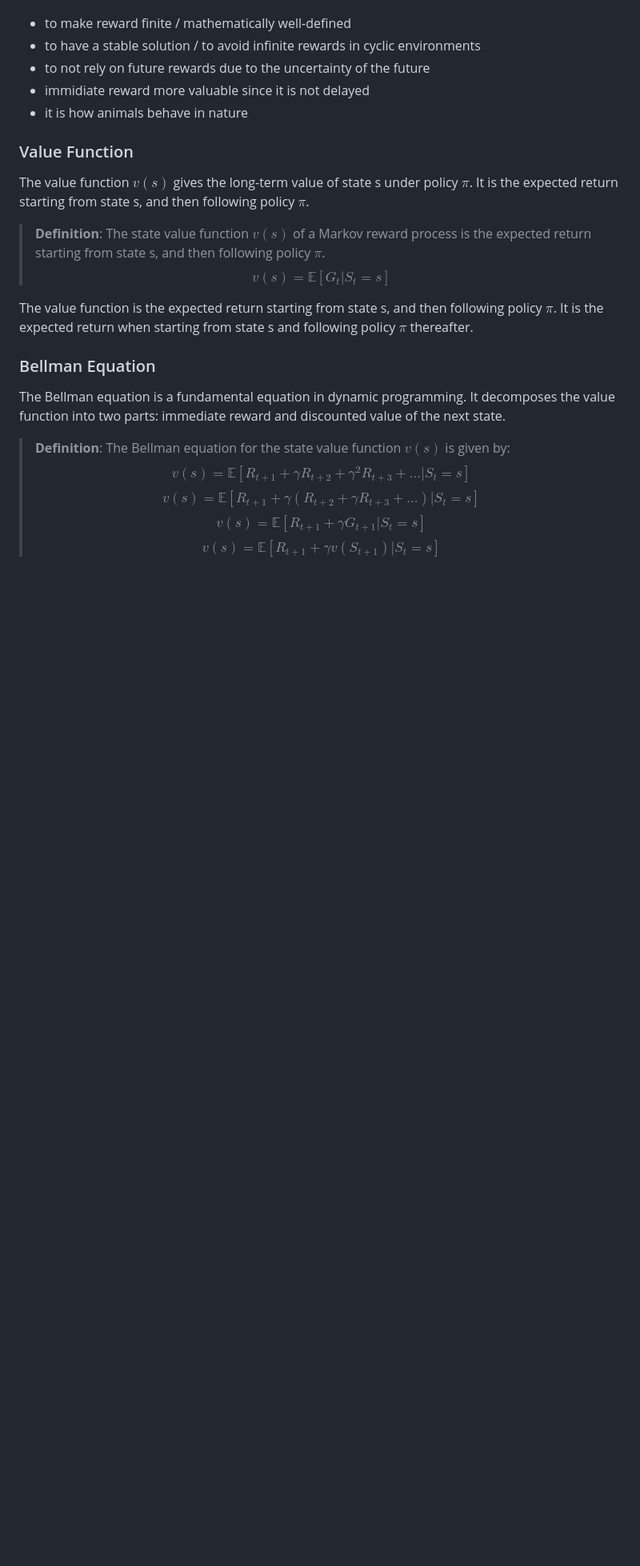
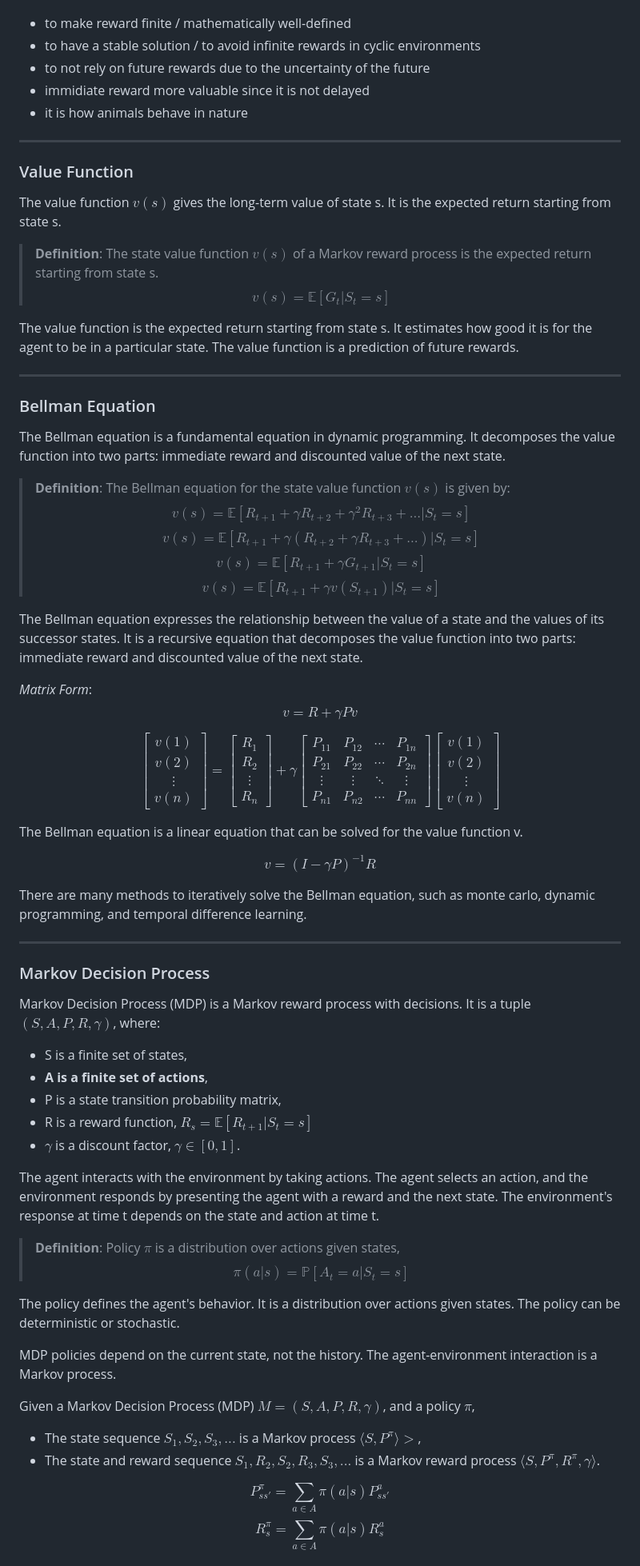
Before and after one commit to ozgurgulsuna/MMI706-ReinforcementLearning, a Markdown page: Lecture Notes/Markov-Decision-Processes.md, the part around one of its changes. Shown at 80% size. Drawn GitHub-style; blank space fills up the shorter version.

Commit message:
[Lecture Notes] MDP with Policy

```diff
--- a/Lecture Notes/Markov-Decision-Processes.md
+++ b/Lecture Notes/Markov-Decision-Processes.md
@@ -81,13 +85,18 @@ Why do we use discount factor ?
 - immidiate reward more valuable since it is not delayed
 - it is how animals behave in nature
 
+--------------------------------------------------------------------------------
+
 ### Value Function ###
-The value function $v(s)$ gives the long-term value of state s under policy $\pi$. It is the expected return starting from state s, and then following policy $\pi$.
 
-> **Definition**: The state value function $v(s)$ of a Markov reward process is the expected return starting from state s, and then following policy $\pi$.
+The value function $v(s)$ gives the long-term value of state s. It is the expected return starting from state s.
+
+> **Definition**: The state value function $v(s)$ of a Markov reward process is the expected return starting from state s.
 > $$v(s) = \mathbb{E}[G_t | S_t = s]$$
 
-The value function is the expected return starting from state s, and then following policy $\pi$. It is the expected return when starting from state s and following policy $\pi$ thereafter.
+The value function is the expected return starting from state s. It estimates how good it is for the agent to be in a particular state. The value function is a prediction of future rewards.
+
+--------------------------------------------------------------------------------
 
 ### Bellman Equation ###
 The Bellman equation is a fundamental equation in dynamic programming. It decomposes the value function into two parts: immediate reward and discounted value of the next state.
@@ -97,3 +106,65 @@ The Bellman equation is a fundamental equation in dynamic programming. It decomp
 > $$v(s) = \mathbb{E}[R_{t+1} + \gamma (R_{t+2} + \gamma R_{t+3} + ...) | S_t = s]$$
 > $$v(s) = \mathbb{E}[R_{t+1} + \gamma G_{t+1} | S_t = s]$$
 > $$v(s) = \mathbb{E}[R_{t+1} + \gamma v(S_{t+1}) | S_t = s]$$
+
+The Bellman equation expresses the relationship between the value of a state and the values of its successor states. It is a recursive equation that decomposes the value function into two parts: immediate reward and discounted value of the next state.
+
+*Matrix Form*:
+$$v = R + \gamma P v$$
+
+$$ \begin{bmatrix}
+    v(1) \\
+    v(2) \\
+    \vdots \\
+    v(n)
+\end{bmatrix} = \begin{bmatrix}
+    R_1 \\
+    R_2 \\
+    \vdots \\
+    R_n
+\end{bmatrix} + \gamma \begin{bmatrix}
+    P_{11} & P_{12} & \cdots & P_{1n} \\
+    P_{21} & P_{22} & \cdots & P_{2n} \\
+    \vdots & \vdots & \ddots & \vdots \\
+    P_{n1} & P_{n2} & \cdots & P_{nn}
+\end{bmatrix} \begin{bmatrix}
+    v(1) \\
+    v(2) \\
+    \vdots \\
+    v(n)
+\end{bmatrix}$$
+
+The Bellman equation is a linear equation that can be solved for the value function v.
+
+$$v = (I - \gamma P)^{-1} R$$
+
+There are many methods to iteratively solve the Bellman equation, such as monte carlo, dynamic programming, and temporal difference learning.
+
+--------------------------------------------------------------------------------
+
+### Markov Decision Process ###
+
+Markov Decision Process (MDP) is a Markov reward process with decisions. It is a tuple $(S, A, P, R, \gamma)$, where:
+
+- S is a finite set of states,
+- **A is a finite set of actions**,
+- P is a state transition probability matrix,
+- R is a reward function, $R_s = \mathbb{E}[R_{t+1} | S_t = s]$
+- $\gamma$ is a discount factor, $\gamma \in [0, 1]$.
+
+The agent interacts with the environment by taking actions. The agent selects an action, and the environment responds by presenting the agent with a reward and the next state. The environment's response at time t depends on the state and action at time t.
+
+> **Definition**: Policy $\pi$ is a distribution over actions given states,
+> $$\pi(a|s) = \mathbb{P}[A_t = a | S_t = s]$$
+
+The policy defines the agent's behavior. It is a distribution over actions given states. The policy can be deterministic or stochastic.
+
+MDP policies depend on the current state, not the history. The agent-environment interaction is a Markov process.
+
+Given a Markov Decision Process (MDP) $M=(S, A, P, R, \gamma)$, and a policy $\pi$,
+- The state sequence $S_1, S_2, S_3, ...$ is a Markov process $\langle S, P^{\pi}\rangle>$,
+- The state and reward sequence $S_1, R_2, S_2, R_3, S_3, ...$ is a Markov reward process $\langle S, P^{\pi}, R^{\pi}, \gamma \rangle$.
+
+$$P^{\pi}_{ss'} = \sum_{a \in A} \pi(a|s) P_{ss'}^a$$
+$$R^{\pi}_s = \sum_{a \in A} \pi(a|s) R_s^a$$
+
```
Also changed, not shown: other parts of Lecture Notes/Markov-Decision-Processes.md (+41 -1 lines).
